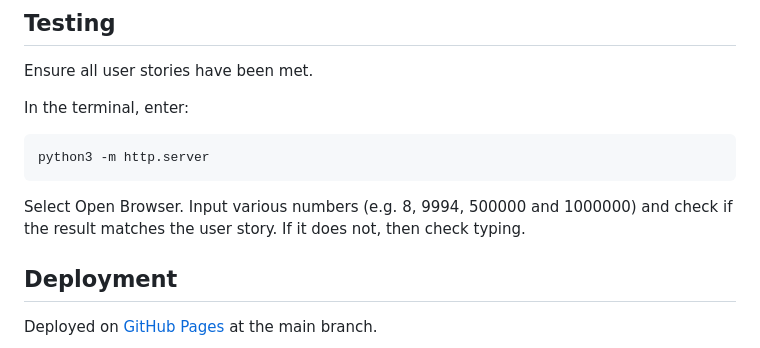
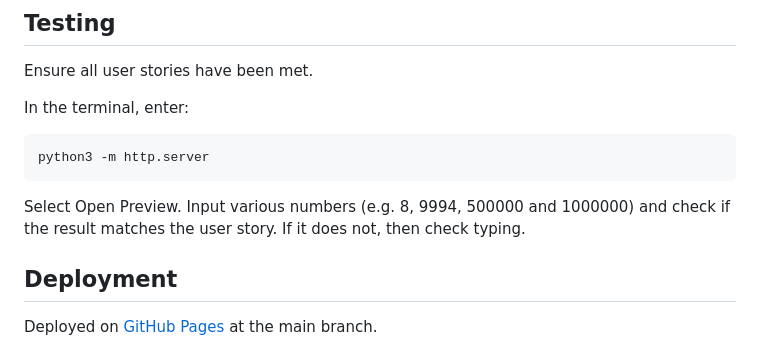
Before and after one commit to derektypist/project-euler-071, a Markdown page: README.md, the part around the change. GitHub-like rendering.

Commit message:
Changed from Open Browser to Open Preview in testing at README.md

```diff
--- a/README.md
+++ b/README.md
@@ -64,7 +64,7 @@ In the terminal, enter:
 
     python3 -m http.server
 
-Select Open Browser.  Input various numbers (e.g. 8, 9994, 500000 and 1000000) and check if the result matches the user story.  If it does not, then check typing.
+Select Open Preview.  Input various numbers (e.g. 8, 9994, 500000 and 1000000) and check if the result matches the user story.  If it does not, then check typing.
 
 ## Deployment
 
```
